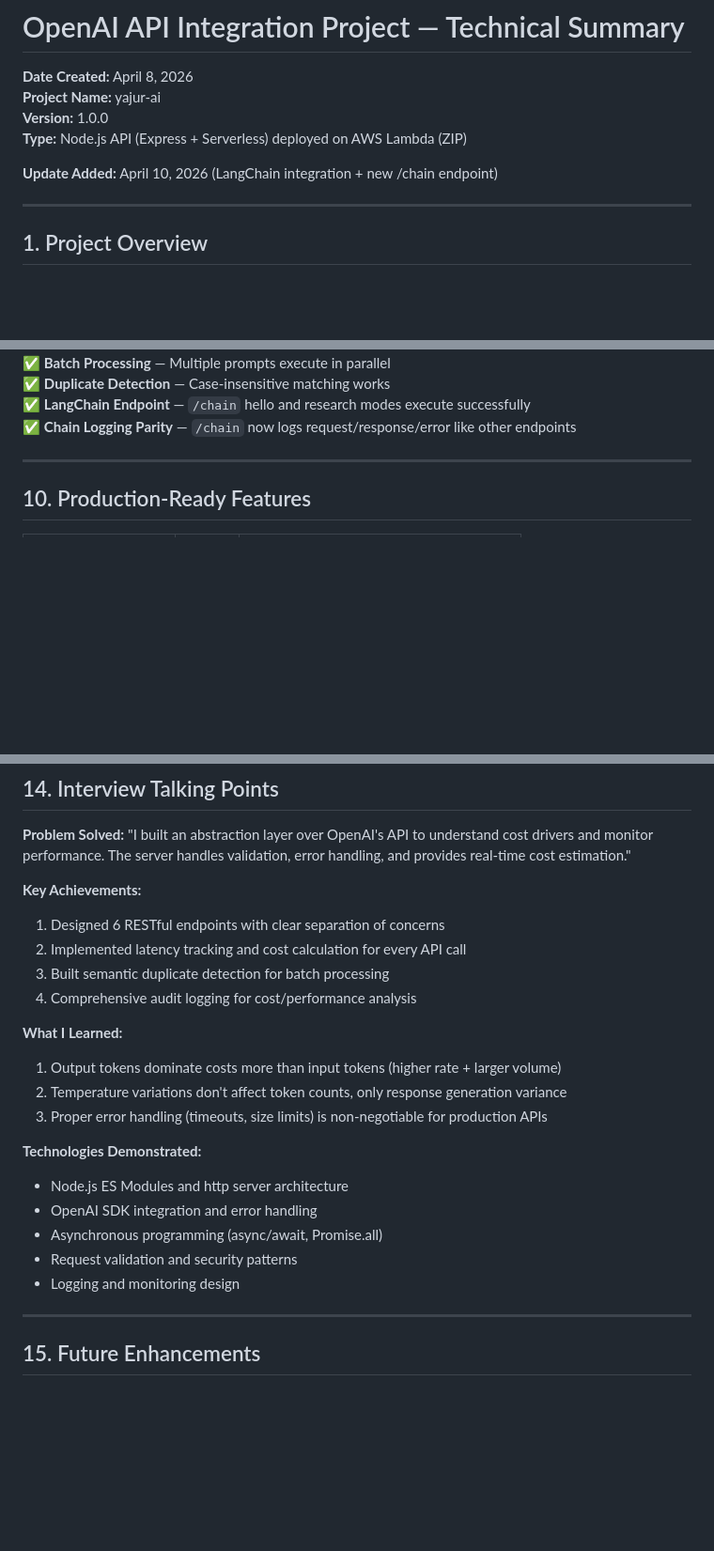
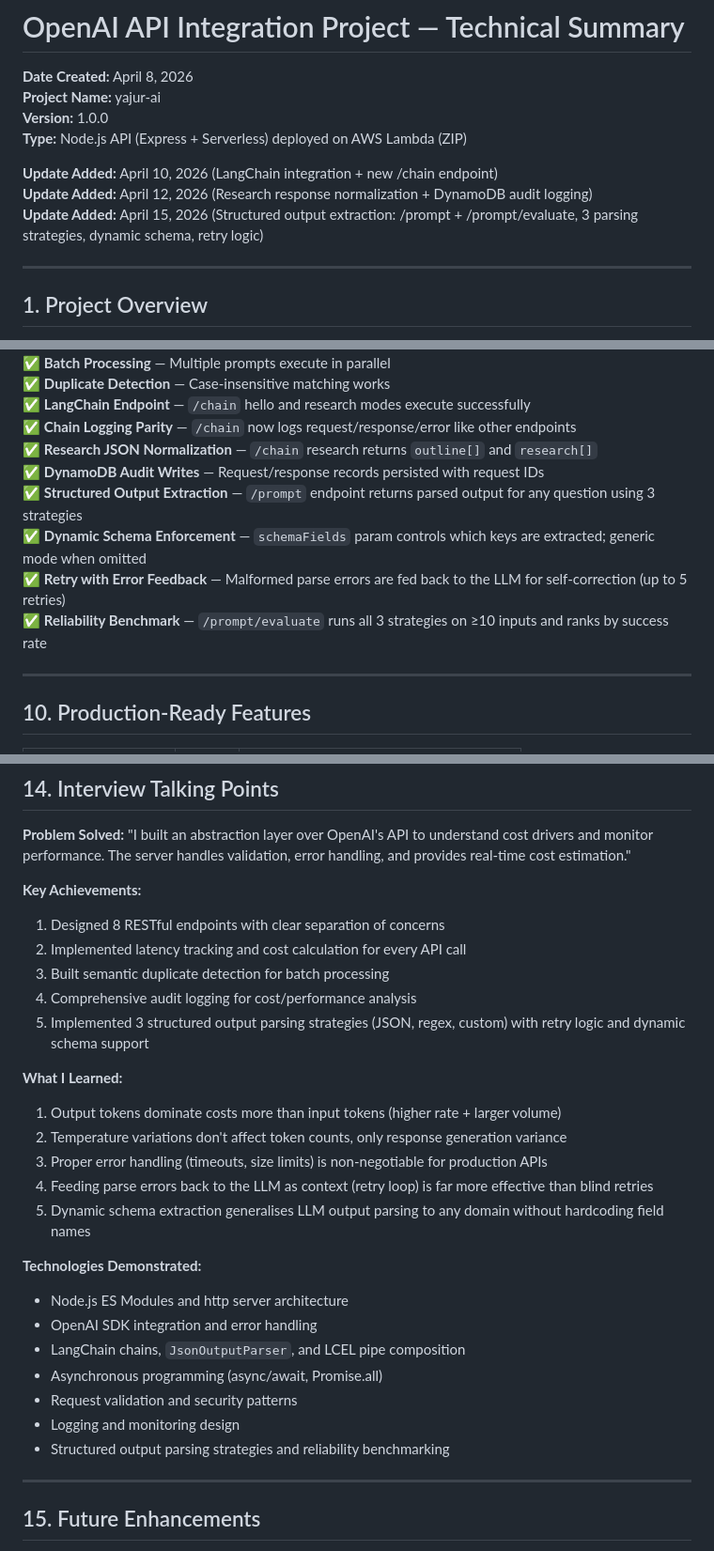
Before and after one commit to Yajur17/AI_Project, a Markdown page: TECHNICAL_SUMMARY.md, 3 parts joined by grey strips. Shown at 94% size. Drawn GitHub-style; blank space fills up the shorter version.

```diff
--- a/TECHNICAL_SUMMARY.md
+++ b/TECHNICAL_SUMMARY.md
@@ -6,6 +6,8 @@
 **Type:** Node.js API (Express + Serverless) deployed on AWS Lambda (ZIP)
 
 **Update Added:** April 10, 2026 (LangChain integration + new /chain endpoint)
+**Update Added:** April 12, 2026 (Research response normalization + DynamoDB audit logging)
+**Update Added:** April 15, 2026 (Structured output extraction: /prompt + /prompt/evaluate, 3 parsing strategies, dynamic schema, retry logic)
 
 ---
 
@@ -209,6 +262,12 @@ const estimatedCost = (inputTokens * INPUT_RATE_PER_1K + outputTokens * OUTPUT_R
 ✅ **Duplicate Detection** — Case-insensitive matching works
 ✅ **LangChain Endpoint** — `/chain` hello and research modes execute successfully
 ✅ **Chain Logging Parity** — `/chain` now logs request/response/error like other endpoints
+✅ **Research JSON Normalization** — `/chain` research returns `outline[]` and `research[]`
+✅ **DynamoDB Audit Writes** — Request/response records persisted with request IDs
+✅ **Structured Output Extraction** — `/prompt` endpoint returns parsed output for any question using 3 strategies
+✅ **Dynamic Schema Enforcement** — `schemaFields` param controls which keys are extracted; generic mode when omitted
+✅ **Retry with Error Feedback** — Malformed parse errors are fed back to the LLM for self-correction (up to 5 retries)
+✅ **Reliability Benchmark** — `/prompt/evaluate` runs all 3 strategies on ≥10 inputs and ranks by success rate
 
 ---
 
@@ -308,22 +367,27 @@ zip -r lambda.zip apiClient.js package.json node_modules
 "I built an abstraction layer over OpenAI's API to understand cost drivers and monitor performance. The server handles validation, error handling, and provides real-time cost estimation."
 
 **Key Achievements:**
-1. Designed 6 RESTful endpoints with clear separation of concerns
+1. Designed 8 RESTful endpoints with clear separation of concerns
 2. Implemented latency tracking and cost calculation for every API call
 3. Built semantic duplicate detection for batch processing
 4. Comprehensive audit logging for cost/performance analysis
+5. Implemented 3 structured output parsing strategies (JSON, regex, custom) with retry logic and dynamic schema support
 
 **What I Learned:**
 1. Output tokens dominate costs more than input tokens (higher rate + larger volume)
 2. Temperature variations don't affect token counts, only response generation variance
 3. Proper error handling (timeouts, size limits) is non-negotiable for production APIs
+4. Feeding parse errors back to the LLM as context (retry loop) is far more effective than blind retries
+5. Dynamic schema extraction generalises LLM output parsing to any domain without hardcoding field names
 
 **Technologies Demonstrated:**
 - Node.js ES Modules and http server architecture
 - OpenAI SDK integration and error handling
+- LangChain chains, `JsonOutputParser`, and LCEL pipe composition
 - Asynchronous programming (async/await, Promise.all)
 - Request validation and security patterns
 - Logging and monitoring design
+- Structured output parsing strategies and reliability benchmarking
 
 ---
 
```
Also changed, not shown: other parts of TECHNICAL_SUMMARY.md (+56 -5 lines).
